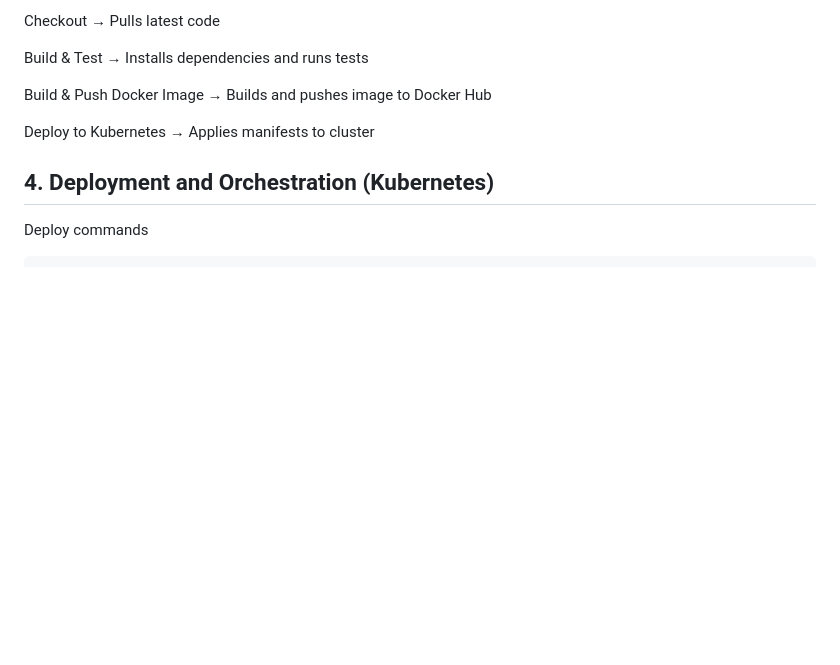
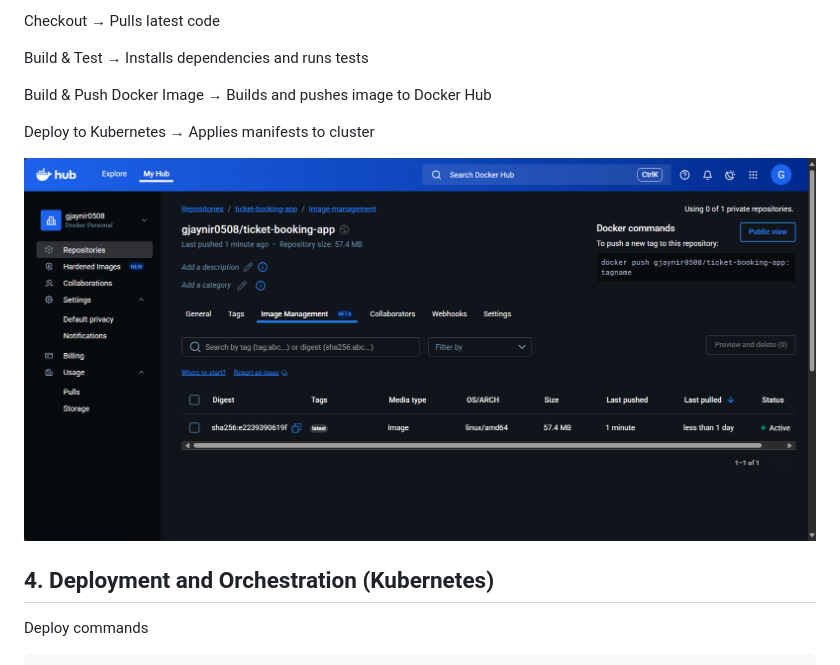
Before and after one commit to gjaynir0508/ticket-booking-system, a Markdown page: README.md, the part around the change. GitHub-like rendering; pictures changed too: images/docker-hub.png (added); blank space fills up the shorter version.

Commit message:
Add screenshots till Jenkins output

```diff
--- a/README.md
+++ b/README.md
@@ -169,6 +169,8 @@ Build & Push Docker Image → Builds and pushes image to Docker Hub
 
 Deploy to Kubernetes → Applies manifests to cluster
 
+![Pushed to docker hub](images/docker-hub.png)
+
 ## 4. Deployment and Orchestration (Kubernetes)
 
 Deploy commands
```
